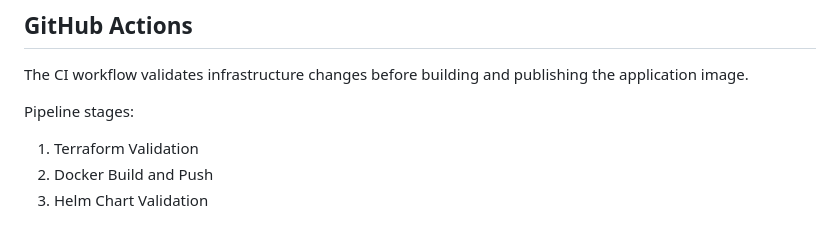
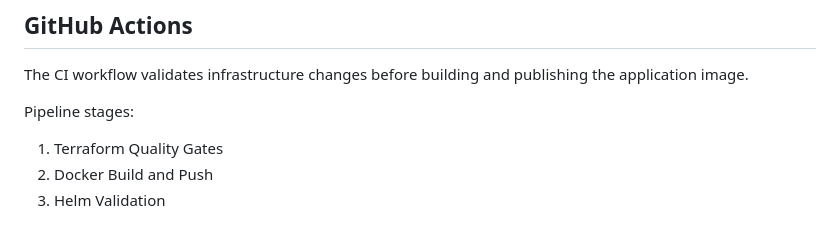
Before and after one commit to BigOronaa/FCMB-Assesment, a Markdown page: README.md, the part around the change. Rendered like a GitHub page.

```diff
--- a/README.md
+++ b/README.md
@@ -140,9 +140,9 @@ The CI workflow validates infrastructure changes before building and publishing
 
 Pipeline stages:
 
-1. Terraform Validation
+1. Terraform Quality Gates
 2. Docker Build and Push
-3. Helm Chart Validation
+3. Helm Validation
 
 ![alt text](Images/Passedpipeline.png)
 
```
